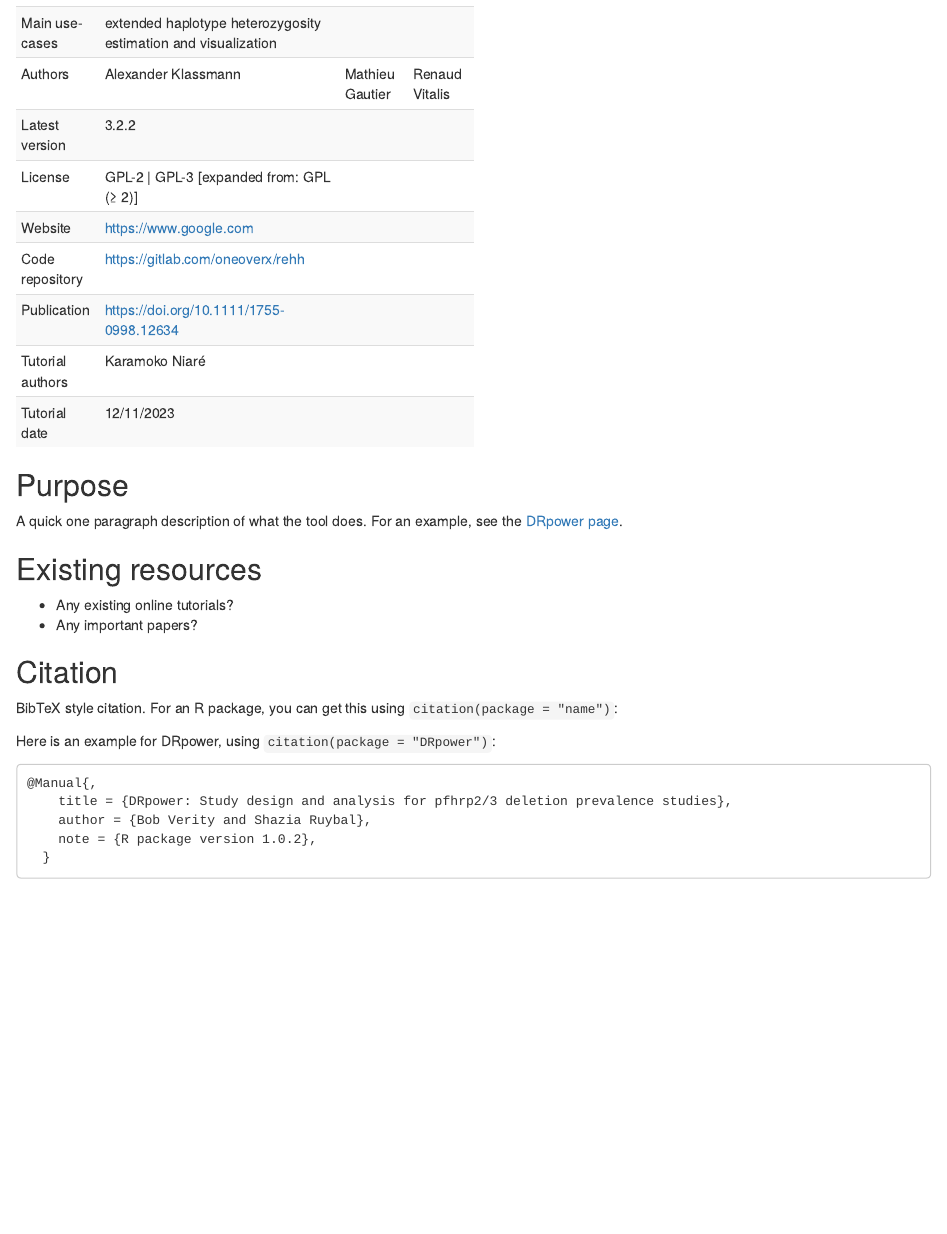
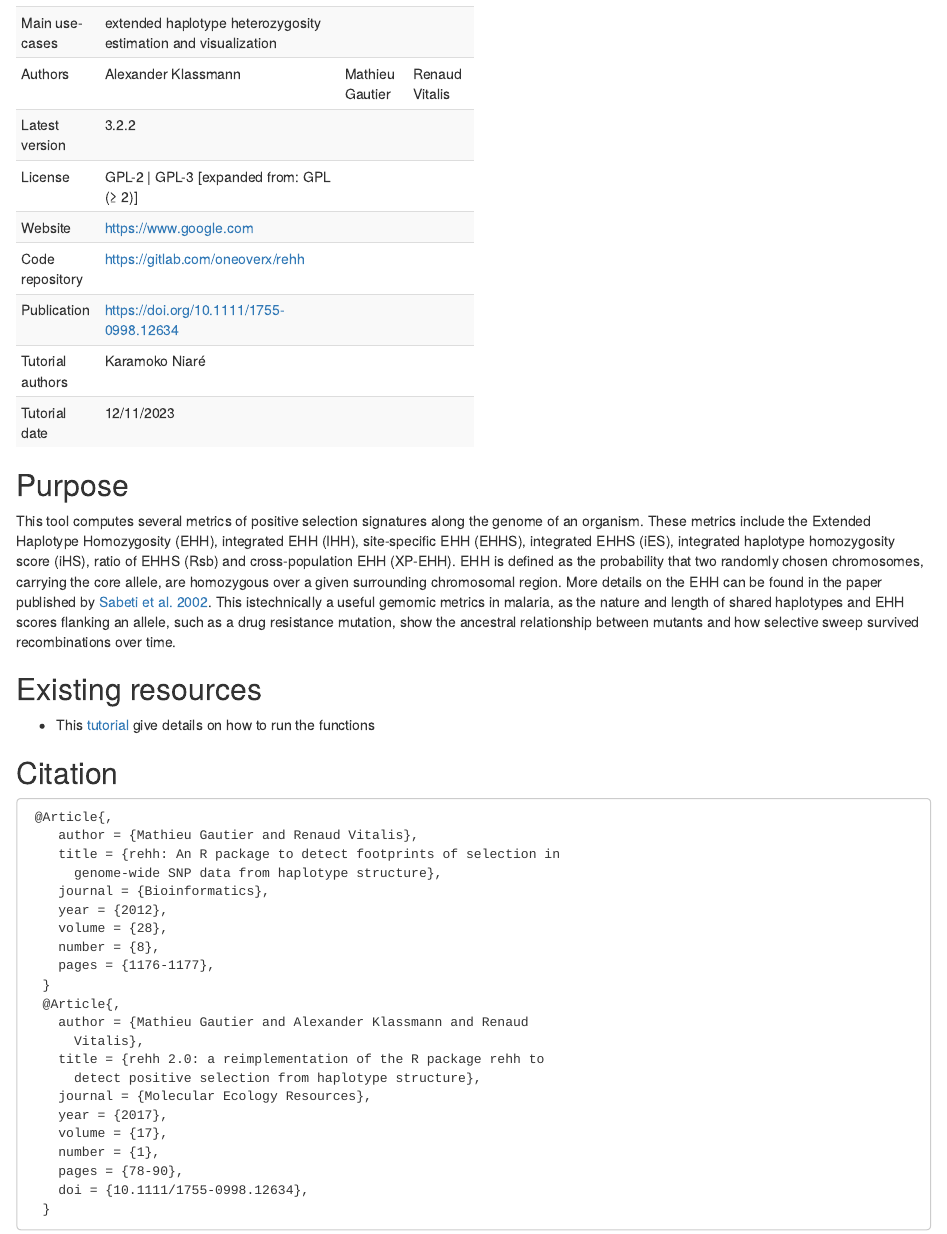
Before and after one commit to mrc-ide/PGEforge, an R Markdown document (tutorials/rehh/Template_background.Rmd): the page in a window 1100 px wide, from 230 px down. Rendered offline with R 4.5, knitr and Pandoc, with nearby package versions.

Commit message:
adding new update

````diff
--- a/tutorials/rehh/Template_background.Rmd
+++ b/tutorials/rehh/Template_background.Rmd
@@ -27,23 +27,37 @@ df_summary |>
 
 ## Purpose
 
-A quick one paragraph description of what the tool does. For an example, see the [DRpower page](https://mrc-ide.github.io/PGEforge/tutorials/DRpower/DRpower_background.html).
+This tool computes several metrics of positive selection signatures along the genome of an organism. These metrics include the Extended Haplotype Homozygosity (EHH), integrated EHH (IHH), site-specific EHH (EHHS), integrated EHHS (iES), integrated haplotype homozygosity score (iHS), ratio of EHHS (Rsb) and cross-population EHH (XP-EHH). EHH is defined as the probability that two randomly chosen chromosomes, carrying the core allele, are homozygous over a given surrounding chromosomal region. More details on the EHH can be found in the paper published by [Sabeti et al. 2002](https://www.nature.com/articles/nature01140). This istechnically a useful gemomic metrics in malaria, as the nature and length of shared haplotypes and EHH scores flanking an allele, such as a drug resistance mutation, show the ancestral relationship between mutants and how selective sweep survived recombinations over time.
 
 ## Existing resources
 
-- Any existing online tutorials?
-- Any important papers?
+- This [tutorial](https://cran.r-project.org/web/packages/rehh/vignettes/rehh.html#computing-ihs-rsb-and-xp-ehh) give details on how to run the functions
 
 ## Citation
 
-BibTeX style citation. For an R package, you can get this using `citation(package = "name")`:
-
-Here is an example for DRpower, using `citation(package = "DRpower")`:
 
 ```
-@Manual{,
-    title = {DRpower: Study design and analysis for pfhrp2/3 deletion prevalence studies},
-    author = {Bob Verity and Shazia Ruybal},
-    note = {R package version 1.0.2},
+ @Article{,
+    author = {Mathieu Gautier and Renaud Vitalis},
+    title = {rehh: An R package to detect footprints of selection in
+      genome-wide SNP data from haplotype structure},
+    journal = {Bioinformatics},
+    year = {2012},
+    volume = {28},
+    number = {8},
+    pages = {1176-1177},
   }
+  @Article{,
+    author = {Mathieu Gautier and Alexander Klassmann and Renaud
+      Vitalis},
+    title = {rehh 2.0: a reimplementation of the R package rehh to
+      detect positive selection from haplotype structure},
+    journal = {Molecular Ecology Resources},
+    year = {2017},
+    volume = {17},
+    number = {1},
+    pages = {78-90},
+    doi = {10.1111/1755-0998.12634},
+  }
+
 ```
````
Also changed, not shown: tutorials/rehh/Template_analysis.Rmd (+13 -5 lines).
